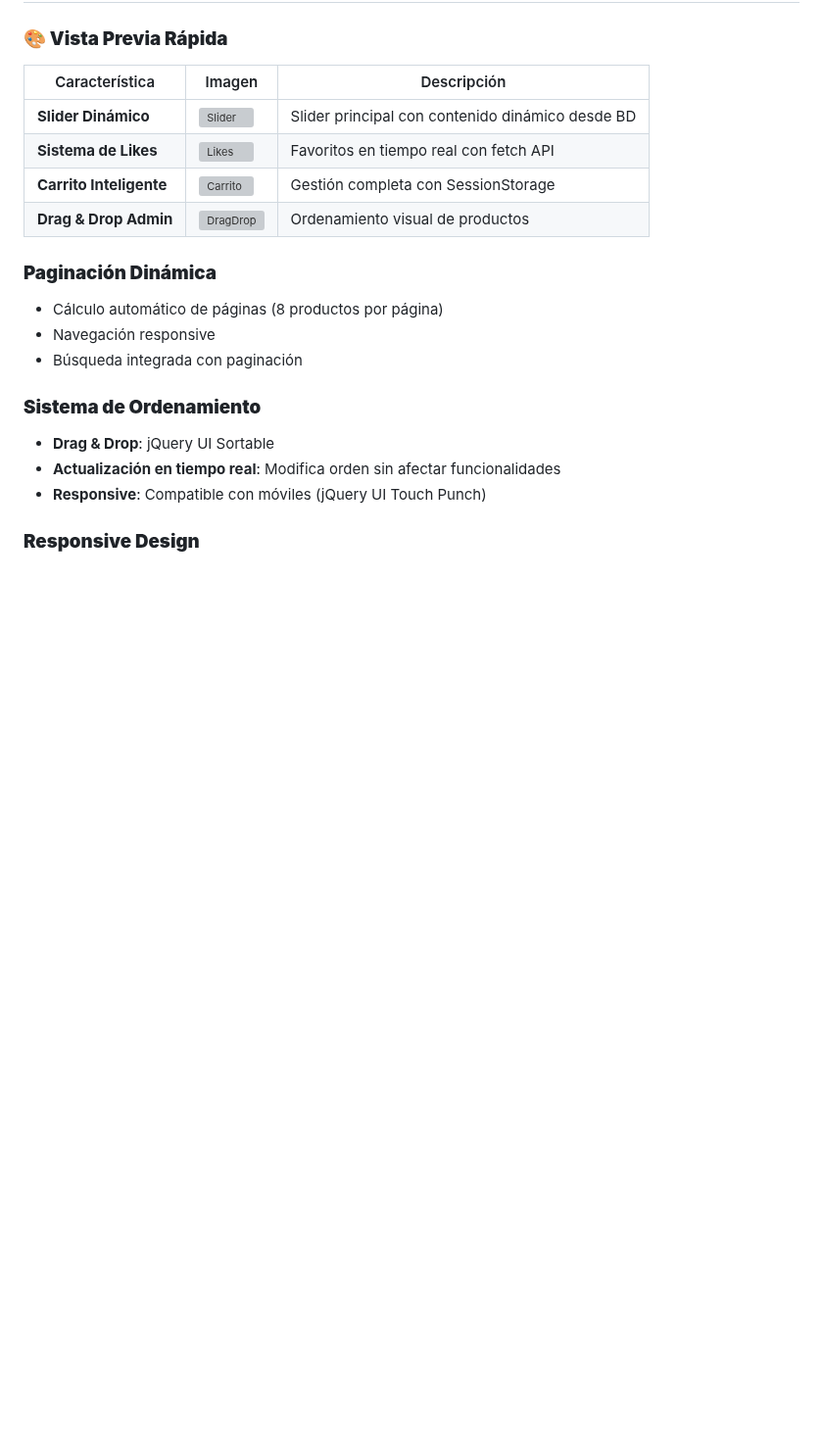
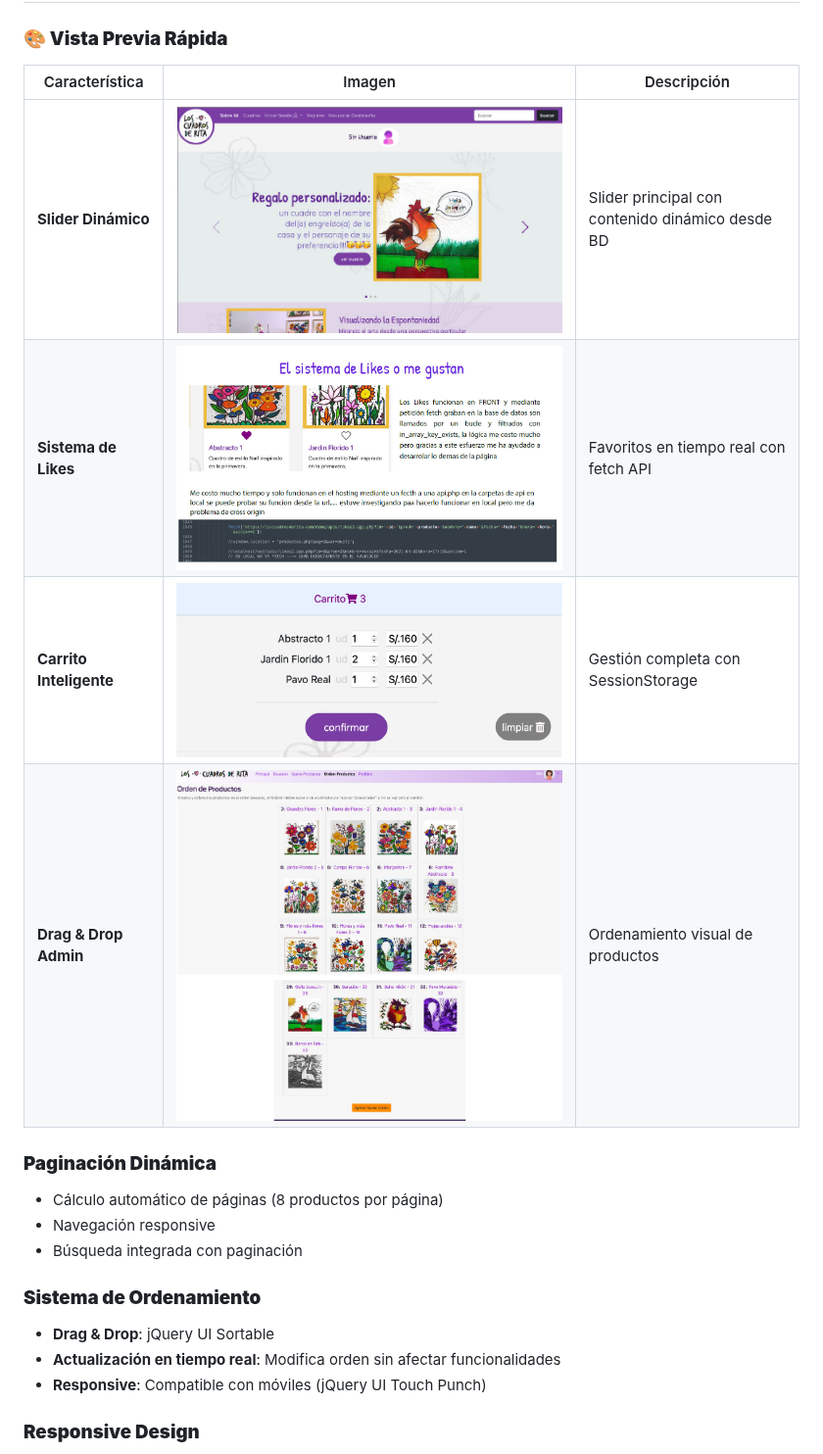
Before and after one commit to Yucsan/PHP_Web_Tienda_Rita, a Markdown page: README.md, the part around the change. Shown at 98% size. Drawn GitHub-style; blank space fills up the shorter version; grey boxes are pictures that could not be loaded.

```diff
--- a/README.md
+++ b/README.md
@@ -219,10 +219,10 @@ Este proyecto consiste en un e-commerce completo para la artista peruana Rita Ca
 ### **🎨 Vista Previa Rápida**
 | Característica | Imagen | Descripción |
 |---------------|---------|-------------|
-| **Slider Dinámico** | ![Slider](assets/imagenes/slider-dinamico.png) | Slider principal con contenido dinámico desde BD |
-| **Sistema de Likes** | ![Likes](assets/imagenes/sistema-likes.png) | Favoritos en tiempo real con fetch API |
-| **Carrito Inteligente** | ![Carrito](assets/imagenes/carrito-inteligente.png) | Gestión completa con SessionStorage |
-| **Drag & Drop Admin** | ![DragDrop](assets/imagenes/admin-drag-drop.png) | Ordenamiento visual de productos |
+| **Slider Dinámico** | ![Slider](assets/imagenes/home.jpg) | Slider principal con contenido dinámico desde BD |
+| **Sistema de Likes** | ![Likes](assets/imagenes/likes.jpg) | Favoritos en tiempo real con fetch API |
+| **Carrito Inteligente** | ![Carrito](assets/imagenes/7.png) | Gestión completa con SessionStorage |
+| **Drag & Drop Admin** | ![DragDrop](assets/imagenes/dragdrop.jpg) | Ordenamiento visual de productos |
 
 ### **Paginación Dinámica**
 - Cálculo automático de páginas (8 productos por página)
```
